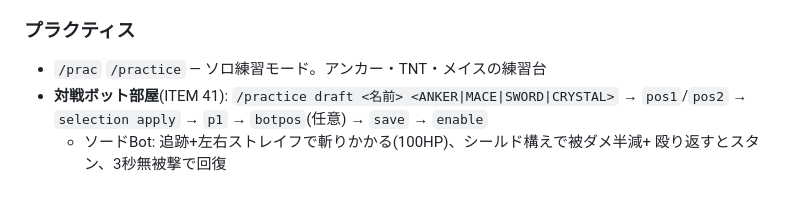
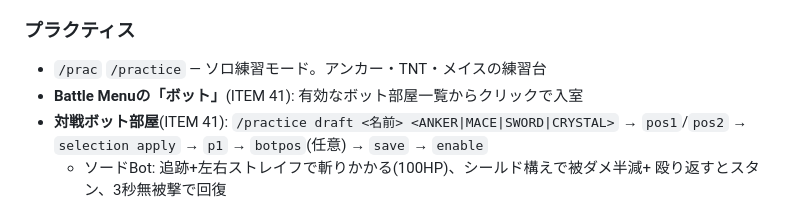
Before and after one commit to ifuto/RumilancePractice, a Markdown page: docs/FEATURES.md, the part around the change. GitHub-like rendering.

```diff
--- a/docs/FEATURES.md
+++ b/docs/FEATURES.md
@@ -29,6 +29,7 @@ Paper 1.21.11 向け Practice PvP プラグイン **N Arena**(プラグイン名
 
 ### プラクティス
 - `/prac` `/practice` — ソロ練習モード。アンカー・TNT・メイスの練習台
+- **Battle Menuの「ボット」**(ITEM 41): 有効なボット部屋一覧からクリックで入室
 - **対戦ボット部屋**(ITEM 41): `/practice draft <名前> <ANKER|MACE|SWORD|CRYSTAL>`
   → `pos1`/`pos2` → `selection apply` → `p1` → `botpos`(任意) → `save` → `enable`
   - ソードBot: 追跡+左右ストレイフで斬りかかる(100HP)、シールド構えで被ダメ半減+
```
Also changed, not shown: docs/gui-rebuild-inventory.md (+5 -1 lines).
